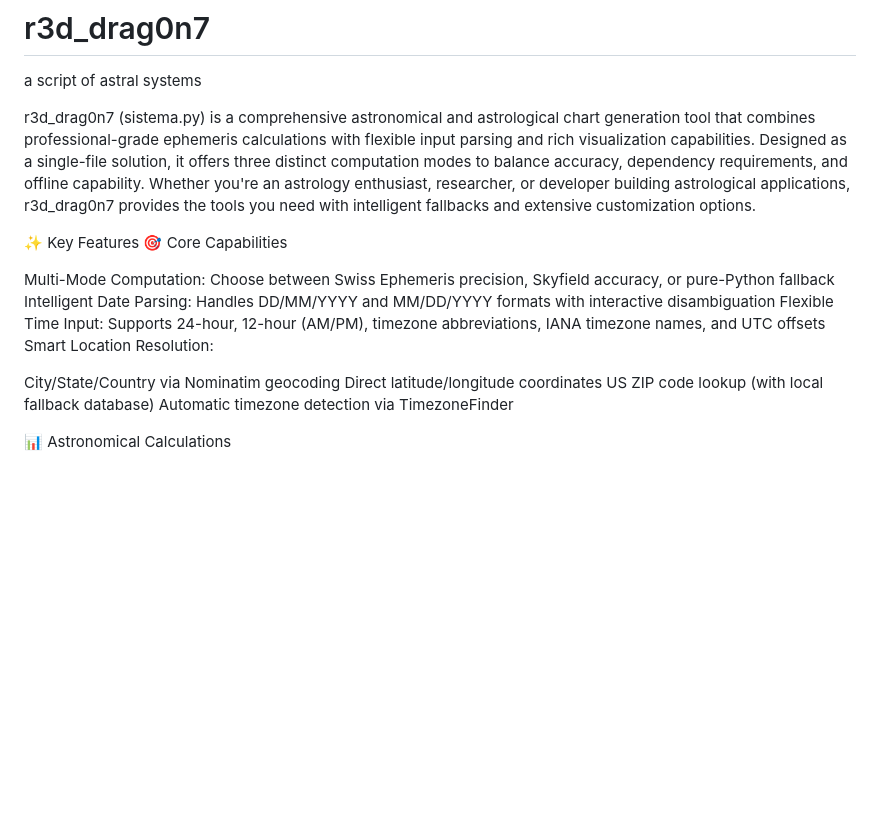
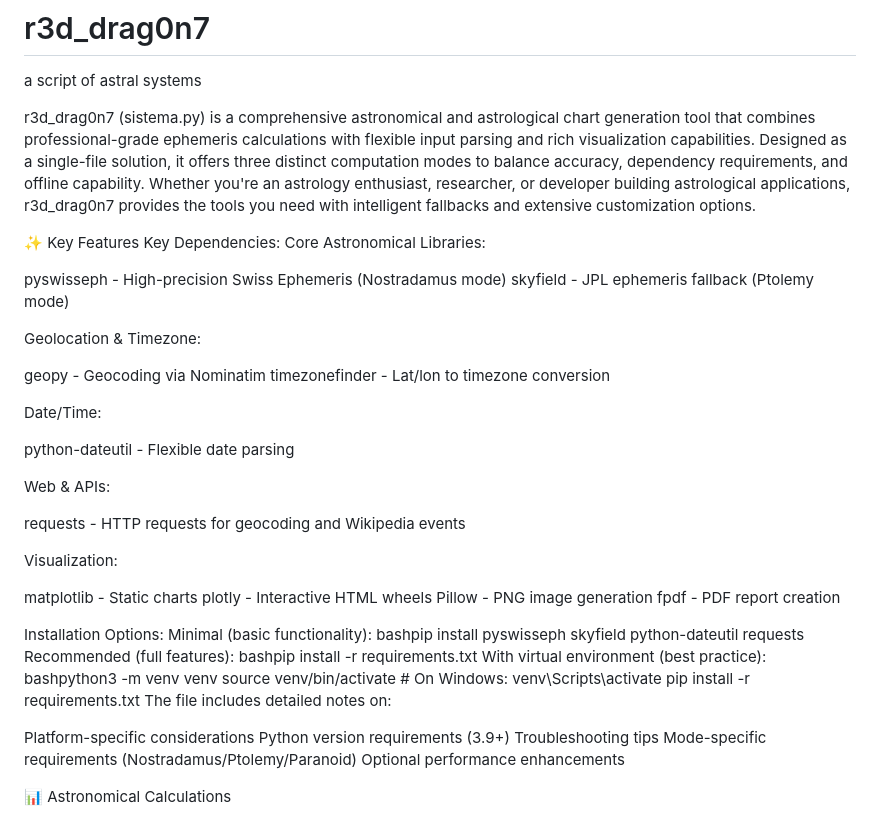
Before and after one commit to wifiknight45/r3d_drag0n7, a Markdown page: README.md, the part around the change. Drawn GitHub-style; blank space fills up the shorter version.

```diff
--- a/README.md
+++ b/README.md
@@ -5,18 +5,48 @@ r3d_drag0n7 (sistema.py) is a comprehensive astronomical and astrological chart
 Whether you're an astrology enthusiast, researcher, or developer building astrological applications, r3d_drag0n7 provides the tools you need with intelligent fallbacks and extensive customization options.
 
 ✨ Key Features
-🎯 Core Capabilities
+Key Dependencies:
+Core Astronomical Libraries:
 
-Multi-Mode Computation: Choose between Swiss Ephemeris precision, Skyfield accuracy, or pure-Python fallback
-Intelligent Date Parsing: Handles DD/MM/YYYY and MM/DD/YYYY formats with interactive disambiguation
-Flexible Time Input: Supports 24-hour, 12-hour (AM/PM), timezone abbreviations, IANA timezone names, and UTC offsets
-Smart Location Resolution:
+pyswisseph - High-precision Swiss Ephemeris (Nostradamus mode)
+skyfield - JPL ephemeris fallback (Ptolemy mode)
 
-City/State/Country via Nominatim geocoding
-Direct latitude/longitude coordinates
-US ZIP code lookup (with local fallback database)
-Automatic timezone detection via TimezoneFinder
+Geolocation & Timezone:
 
+geopy - Geocoding via Nominatim
+timezonefinder - Lat/lon to timezone conversion
+
+Date/Time:
+
+python-dateutil - Flexible date parsing
+
+Web & APIs:
+
+requests - HTTP requests for geocoding and Wikipedia events
+
+Visualization:
+
+matplotlib - Static charts
+plotly - Interactive HTML wheels
+Pillow - PNG image generation
+fpdf - PDF report creation
+
+Installation Options:
+Minimal (basic functionality):
+bashpip install pyswisseph skyfield python-dateutil requests
+Recommended (full features):
+bashpip install -r requirements.txt
+With virtual environment (best practice):
+bashpython3 -m venv venv
+source venv/bin/activate  # On Windows: venv\Scripts\activate
+pip install -r requirements.txt
+The file includes detailed notes on:
+
+Platform-specific considerations
+Python version requirements (3.9+)
+Troubleshooting tips
+Mode-specific requirements (Nostradamus/Ptolemy/Paranoid)
+Optional performance enhancements
 
 
 📊 Astronomical Calculations
```
